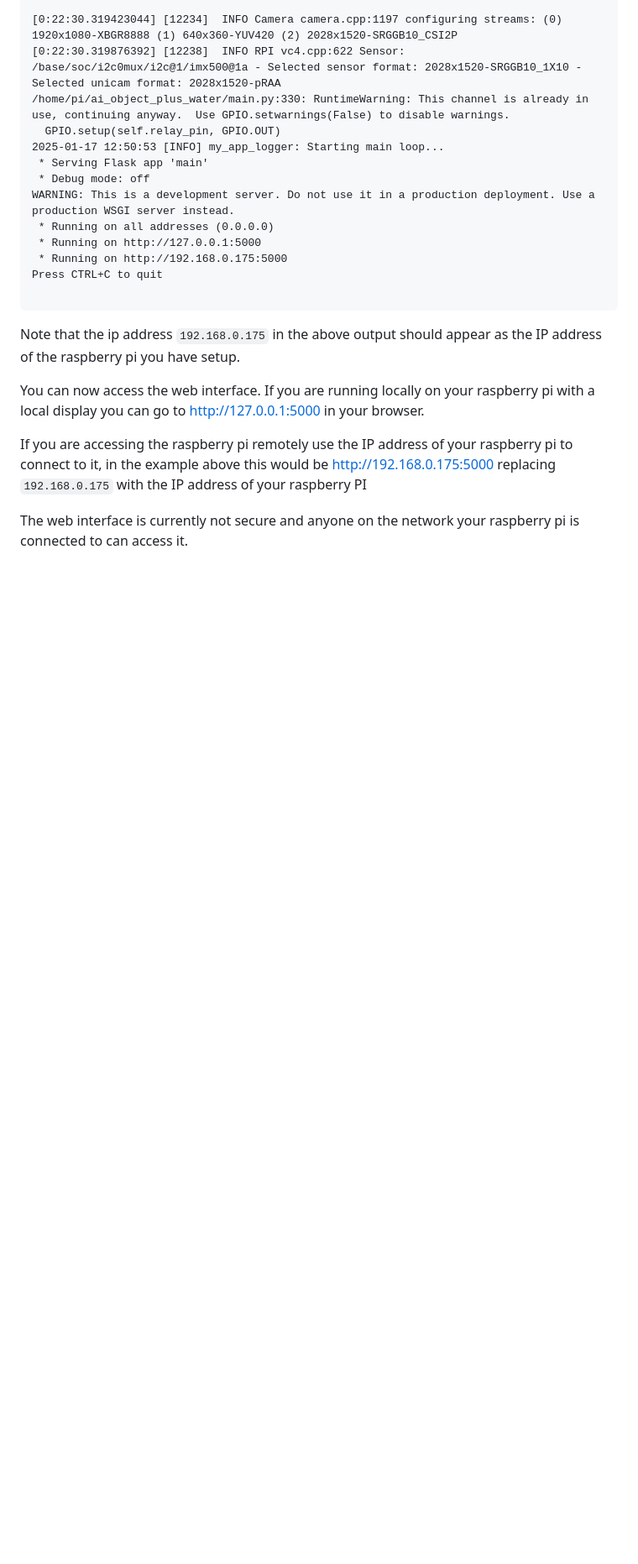
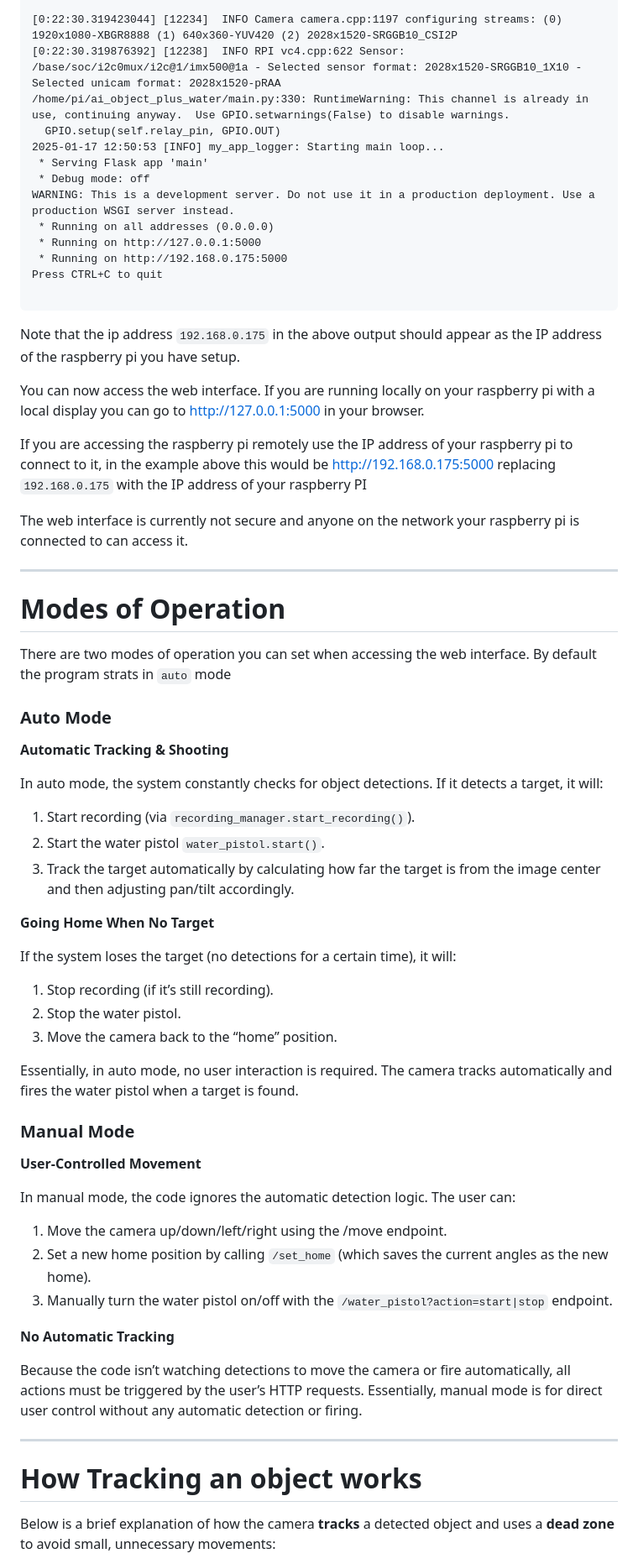
Before and after one commit to dave-ct/ai_object_plus_water, a Markdown page: README.md, the part around the change printed below. Shown: that part at 84% size. GitHub-like rendering; blank space fills up the shorter version.

````diff
--- a/README.md
+++ b/README.md
@@ -226,8 +228,54 @@ Press CTRL+C to quit
 ```
 Note that the ip address `192.168.0.175` in the above output should appear as the IP address of the raspberry pi you have setup.
 
-You can now access the web interface.  If you are running locally on your raspberry pi with a local display you can go to http://127.0.0.1:5000 in your browser.
+You can now access the web interface.  If you are running locally on your raspberry pi with a local display you can go
+to http://127.0.0.1:5000 in your browser.
 
-If you are accessing the raspberry pi remotely use the IP address of your raspberry pi to connect to it, in the example above this would be http://192.168.0.175:5000 replacing `192.168.0.175` with the IP address of your raspberry PI
+If you are accessing the raspberry pi remotely use the IP address of your raspberry pi to connect to it, in the example
+above this would be http://192.168.0.175:5000 replacing `192.168.0.175` with the IP address of your raspberry PI
 
 The web interface is currently not secure and anyone on the network your raspberry pi is connected to can access it.
+
+***
+# Modes of Operation
+There are two modes of operation you can set when accessing the web interface. By default the program strats in `auto` mode
+
+### Auto Mode
+**Automatic Tracking & Shooting**
+
+In auto mode, the system constantly checks for object detections. If it detects a target, it will:
+1. Start recording (via `recording_manager.start_recording()`).
+2. Start the water pistol `water_pistol.start()`.
+3. Track the target automatically by calculating how far the target is from the image center and then adjusting pan/tilt accordingly.
+
+**Going Home When No Target**
+
+If the system loses the target (no detections for a certain time), it will:
+
+1. Stop recording (if it’s still recording).
+2. Stop the water pistol.
+3. Move the camera back to the “home” position.
+
+Essentially, in auto mode, no user interaction is required. The camera tracks automatically and fires the water pistol when a target is found.
+
+### Manual Mode
+
+**User-Controlled Movement**
+
+In manual mode, the code ignores the automatic detection logic. The user can:
+
+1. Move the camera up/down/left/right using the /move endpoint.
+2. Set a new home position by calling `/set_home` (which saves the current angles as the new home).
+3. Manually turn the water pistol on/off with the `/water_pistol?action=start|stop` endpoint.
+
+**No Automatic Tracking**
+
+Because the code isn’t watching detections to move the camera or fire automatically, all actions must be triggered by the user’s HTTP requests.
+Essentially, manual mode is for direct user control without any automatic detection or firing.
+
+
+***
+# How Tracking an object works
+
+Below is a brief explanation of how the camera **tracks** a detected object and uses a **dead zone** to avoid small, unnecessary movements:
+
````
Also changed, not shown: other parts of README.md (+90 -8 lines), docs/images/a2_confusion_matrix.png (added), 1 other file.
